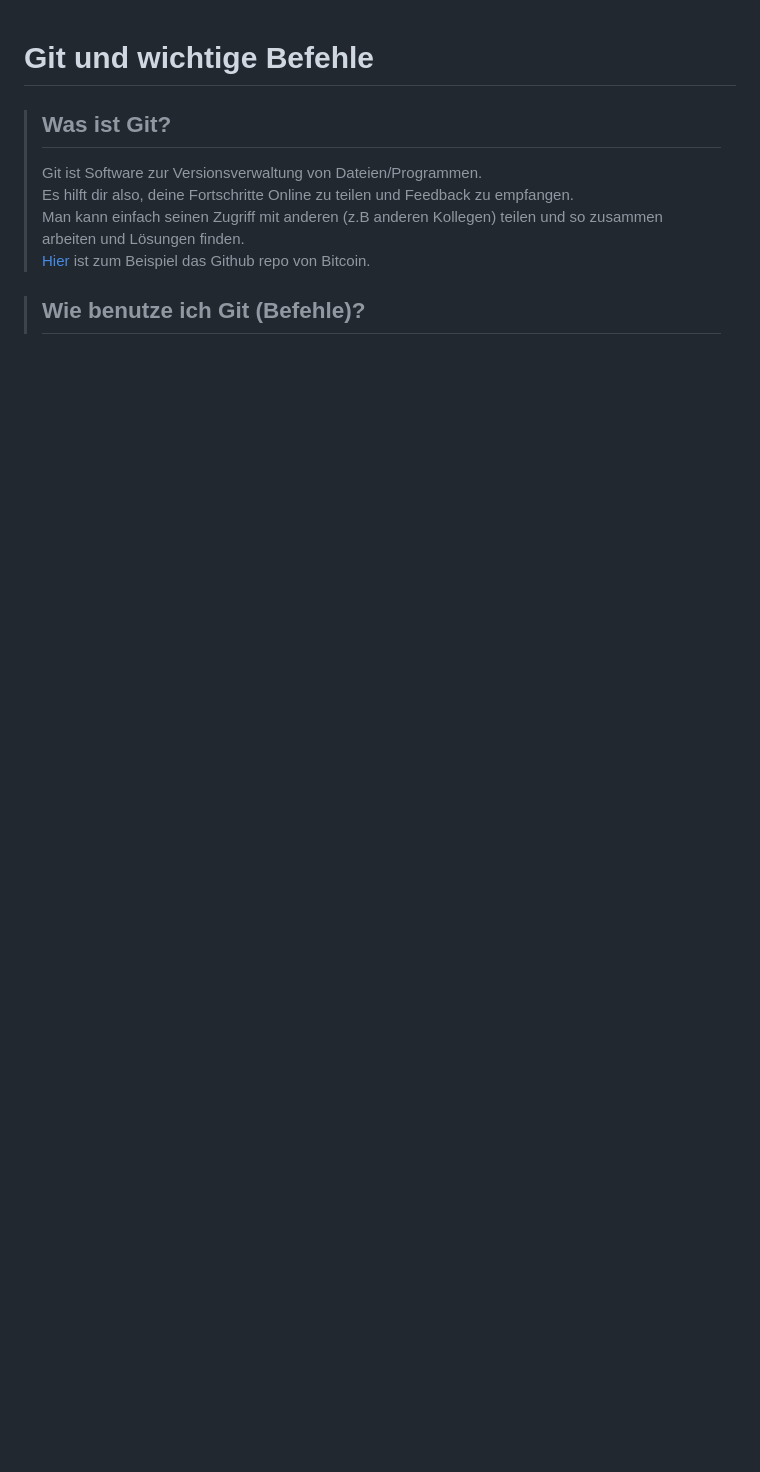
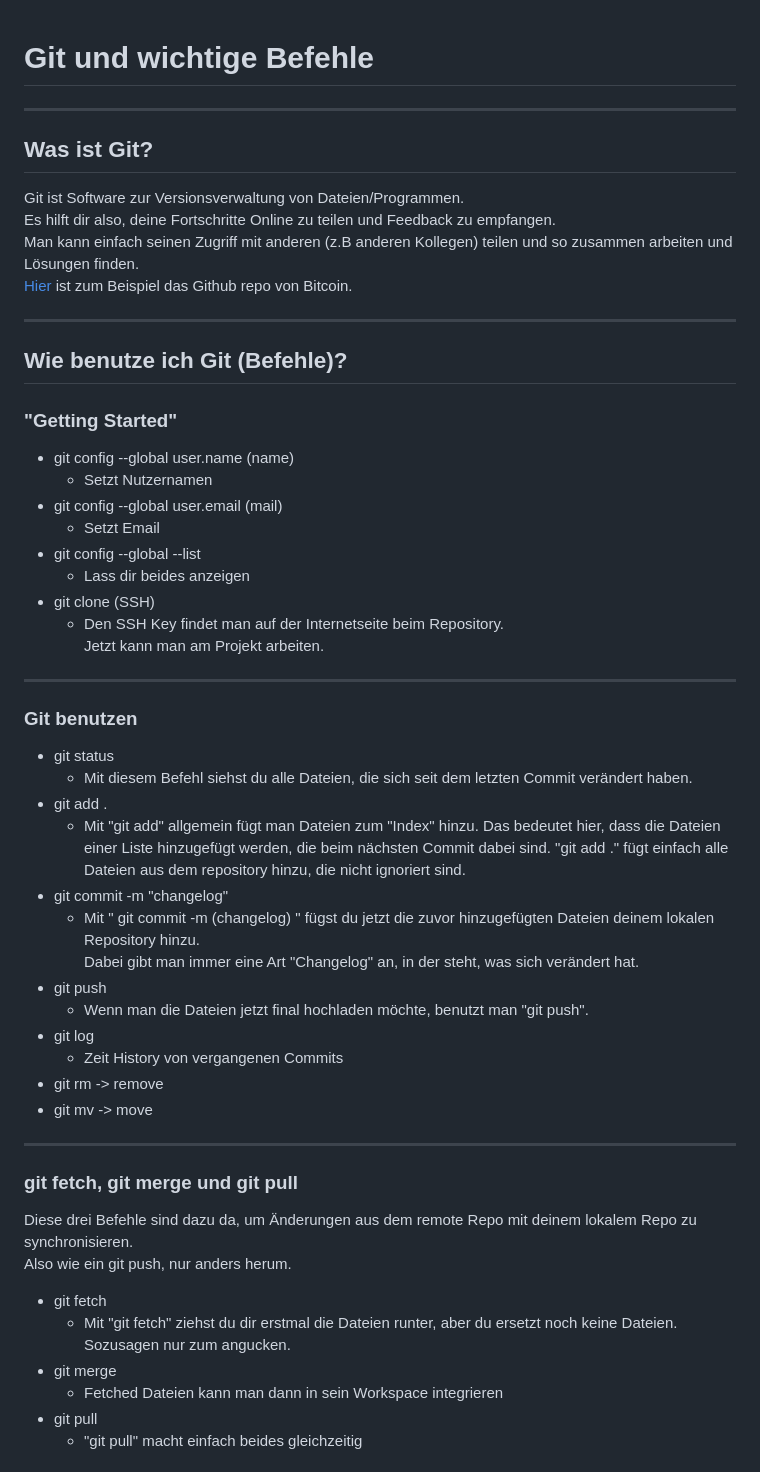
Before and after one commit to RichBor/planeo_internship, a Markdown page: documentation/git.md, the part around the change printed below. Rendered like a GitHub page; blank space fills up the shorter version.

```diff
--- a/documentation/git.md
+++ b/documentation/git.md
@@ -1,12 +1,64 @@
 # Git und wichtige Befehle
 
->## Was ist Git?
-> Git ist Software zur Versionsverwaltung von Dateien/Programmen.\
-> Es hilft dir also, deine Fortschritte Online zu teilen und Feedback
-> zu empfangen.\
-> Man kann einfach seinen Zugriff mit anderen (z.B anderen Kollegen) teilen
-> und so zusammen arbeiten und Lösungen finden.\
-> [Hier](https://github.com/bitcoin/bitcoin) ist zum Beispiel das Github repo von Bitcoin.
+- - -
 
->## Wie benutze ich Git (Befehle)?
->
+## Was ist Git?
+ Git ist Software zur Versionsverwaltung von Dateien/Programmen.\
+ Es hilft dir also, deine Fortschritte Online zu teilen und Feedback
+ zu empfangen.\
+ Man kann einfach seinen Zugriff mit anderen (z.B anderen Kollegen) teilen
+ und so zusammen arbeiten und Lösungen finden.\
+ [Hier](https://github.com/bitcoin/bitcoin) ist zum Beispiel das Github repo von Bitcoin.
+
+- - -
+
+## Wie benutze ich Git (Befehle)?
+
+### "Getting Started"
+- git config --global user.name (name)
+  - Setzt Nutzernamen
+- git config --global user.email (mail)
+  - Setzt Email
+- git config --global --list
+  - Lass dir beides anzeigen
+- git clone (SSH)
+  - Den SSH Key findet man auf der Internetseite beim Repository.\
+  Jetzt kann man am Projekt arbeiten.
+
+- - -
+
+### Git benutzen
+
+- git status
+  - Mit diesem Befehl siehst du alle Dateien,
+  die sich seit dem letzten Commit verändert haben.
+- git add .
+  - Mit "git add" allgemein fügt man Dateien zum "Index" hinzu.
+  Das bedeutet hier, dass die Dateien einer Liste hinzugefügt werden,
+  die beim nächsten Commit dabei sind. "git add ." fügt einfach alle Dateien
+  aus dem repository hinzu, die nicht ignoriert sind.
+- git commit -m "changelog"
+  - Mit " git commit -m (changelog) " fügst du jetzt die zuvor hinzugefügten Dateien
+  deinem lokalen Repository hinzu.\
+  Dabei gibt man immer eine Art "Changelog" an, in der steht, was sich verändert hat.
+- git push
+  - Wenn man die Dateien jetzt final hochladen möchte, benutzt man "git push".
+- git log
+  - Zeit History von vergangenen Commits
+- git rm -> remove
+- git mv -> move
+
+- - -
+
+### git fetch, git merge und git pull
+Diese drei Befehle sind dazu da, um Änderungen aus dem remote Repo mit
+deinem lokalem Repo zu synchronisieren.\
+Also wie ein git push, nur anders herum.
+- git fetch
+  - Mit "git fetch" ziehst du dir erstmal die Dateien runter,
+  aber du ersetzt noch keine Dateien. Sozusagen nur zum angucken.
+- git merge
+  - Fetched Dateien kann man dann in sein Workspace integrieren
+- git pull
+  - "git pull" macht einfach beides gleichzeitig
+
```
Also changed, not shown: other parts of documentation/git.md (+4 -0 lines), imgs/visualisierung.png (added).
